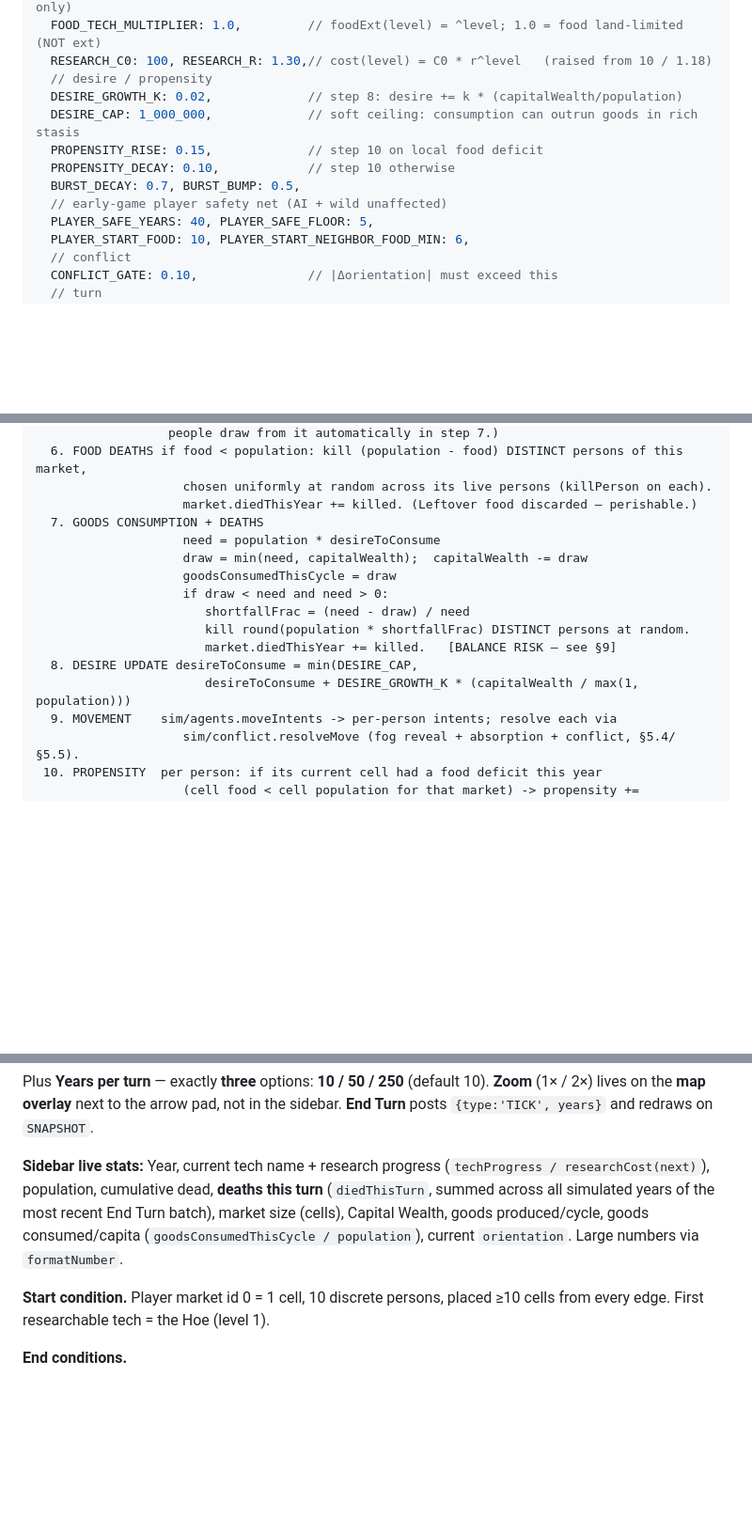
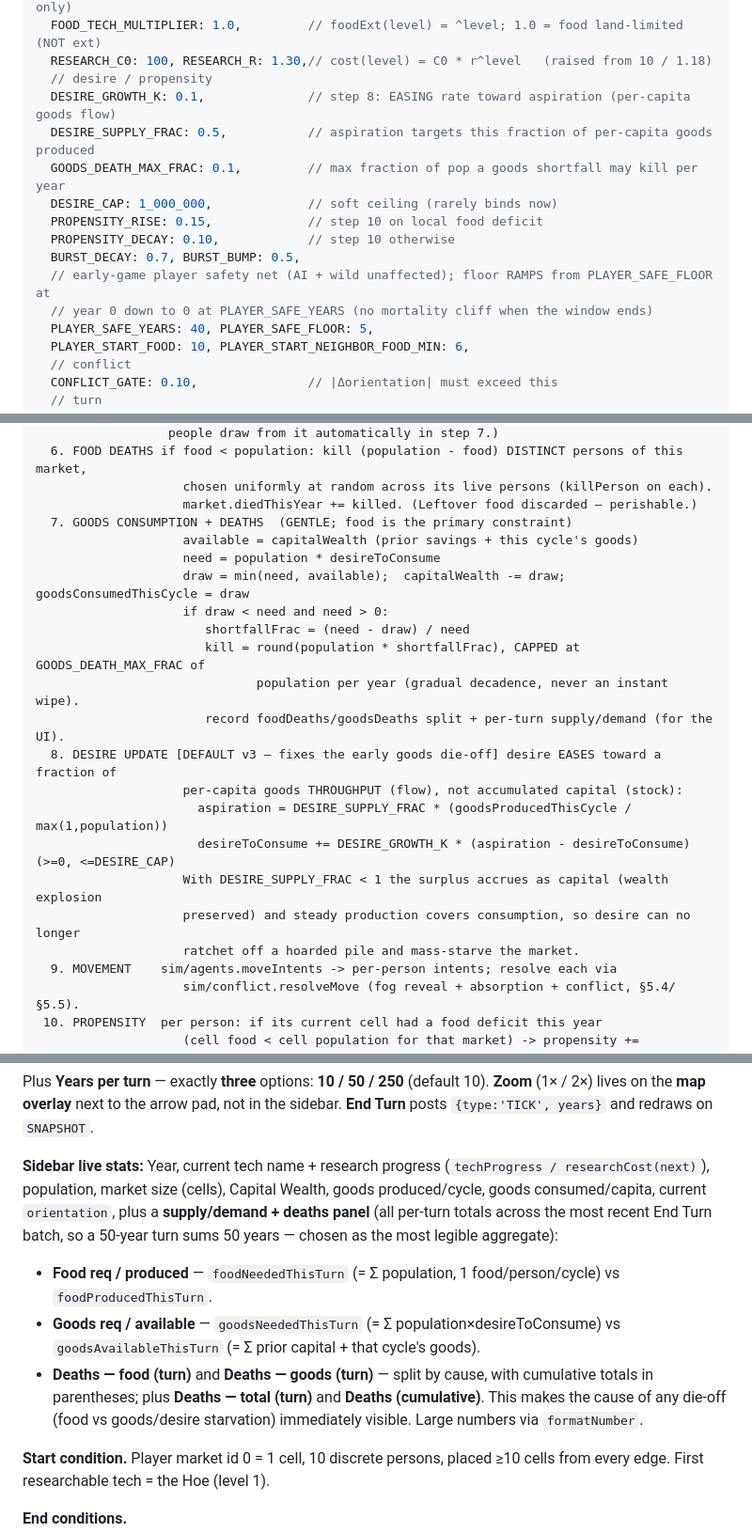
Before and after one commit to kuanb/synthetic-markets, a Markdown page: PLAN.md, 3 parts joined by grey strips. Shown at 94% size. Rendered like a GitHub page; blank space fills up the shorter version.

Commit message:
docs: PLAN.md — desire/goods-death v3 tuning + supply/demand & cause-of-death stats

```diff
--- a/PLAN.md
+++ b/PLAN.md
@@ -272,12 +272,15 @@ export const CONFIG = {
   FOOD_TECH_MULTIPLIER: 1.0,         // foodExt(level) = ^level; 1.0 = food land-limited (NOT ext)
   RESEARCH_C0: 100, RESEARCH_R: 1.30,// cost(level) = C0 * r^level   (raised from 10 / 1.18)
   // desire / propensity
-  DESIRE_GROWTH_K: 0.02,             // step 8: desire += k * (capitalWealth/population)
-  DESIRE_CAP: 1_000_000,             // soft ceiling: consumption can outrun goods in rich stasis
+  DESIRE_GROWTH_K: 0.1,              // step 8: EASING rate toward aspiration (per-capita goods flow)
+  DESIRE_SUPPLY_FRAC: 0.5,           // aspiration targets this fraction of per-capita goods produced
+  GOODS_DEATH_MAX_FRAC: 0.1,         // max fraction of pop a goods shortfall may kill per year
+  DESIRE_CAP: 1_000_000,             // soft ceiling (rarely binds now)
   PROPENSITY_RISE: 0.15,             // step 10 on local food deficit
   PROPENSITY_DECAY: 0.10,            // step 10 otherwise
   BURST_DECAY: 0.7, BURST_BUMP: 0.5,
-  // early-game player safety net (AI + wild unaffected)
+  // early-game player safety net (AI + wild unaffected); floor RAMPS from PLAYER_SAFE_FLOOR at
+  // year 0 down to 0 at PLAYER_SAFE_YEARS (no mortality cliff when the window ends)
   PLAYER_SAFE_YEARS: 40, PLAYER_SAFE_FLOOR: 5,
   PLAYER_START_FOOD: 10, PLAYER_START_NEIGHBOR_FOOD_MIN: 6,
   // conflict
@@ -559,16 +562,22 @@ For each year (repeat up to N times):
   6. FOOD DEATHS if food < population: kill (population - food) DISTINCT persons of this market,
                     chosen uniformly at random across its live persons (killPerson on each).
                     market.diedThisYear += killed. (Leftover food discarded — perishable.)
-  7. GOODS CONSUMPTION + DEATHS
+  7. GOODS CONSUMPTION + DEATHS  (GENTLE; food is the primary constraint)
+                    available = capitalWealth (prior savings + this cycle's goods)
                     need = population * desireToConsume
-                    draw = min(need, capitalWealth);  capitalWealth -= draw
-                    goodsConsumedThisCycle = draw
+                    draw = min(need, available);  capitalWealth -= draw; goodsConsumedThisCycle = draw
                     if draw < need and need > 0:
                        shortfallFrac = (need - draw) / need
-                       kill round(population * shortfallFrac) DISTINCT persons at random.
-                       market.diedThisYear += killed.   [BALANCE RISK — see §9]
-  8. DESIRE UPDATE desireToConsume = min(DESIRE_CAP,
-                       desireToConsume + DESIRE_GROWTH_K * (capitalWealth / max(1, population)))
+                       kill = round(population * shortfallFrac), CAPPED at GOODS_DEATH_MAX_FRAC of
+                              population per year (gradual decadence, never an instant wipe).
+                       record foodDeaths/goodsDeaths split + per-turn supply/demand (for the UI).
+  8. DESIRE UPDATE [DEFAULT v3 — fixes the early goods die-off] desire EASES toward a fraction of
+                    per-capita goods THROUGHPUT (flow), not accumulated capital (stock):
+                      aspiration = DESIRE_SUPPLY_FRAC * (goodsProducedThisCycle / max(1,population))
+                      desireToConsume += DESIRE_GROWTH_K * (aspiration - desireToConsume)   (>=0, <=DESIRE_CAP)
+                    With DESIRE_SUPPLY_FRAC < 1 the surplus accrues as capital (wealth explosion
+                    preserved) and steady production covers consumption, so desire can no longer
+                    ratchet off a hoarded pile and mass-starve the market.
   9. MOVEMENT    sim/agents.moveIntents -> per-person intents; resolve each via
                     sim/conflict.resolveMove (fog reveal + absorption + conflict, §5.4/§5.5).
  10. PROPENSITY  per person: if its current cell had a food deficit this year
@@ -702,10 +711,18 @@ Plus **Years per turn** — exactly **three** options: **10 / 50 / 250** (defaul
 posts `{type:'TICK', years}` and redraws on `SNAPSHOT`.
 
 **Sidebar live stats:** Year, current tech name + research progress
-(`techProgress / researchCost(next)`), population, cumulative dead, **deaths this turn**
-(`diedThisTurn`, summed across all simulated years of the most recent End Turn batch), market
-size (cells), Capital Wealth, goods produced/cycle, goods consumed/capita
-(`goodsConsumedThisCycle / population`), current `orientation`. Large numbers via `formatNumber`.
+(`techProgress / researchCost(next)`), population, market size (cells), Capital Wealth, goods
+produced/cycle, goods consumed/capita, current `orientation`, plus a **supply/demand + deaths
+panel** (all per-turn totals across the most recent End Turn batch, so a 50-year turn sums 50
+years — chosen as the most legible aggregate):
+- **Food req / produced** — `foodNeededThisTurn` (= Σ population, 1 food/person/cycle) vs
+  `foodProducedThisTurn`.
+- **Goods req / available** — `goodsNeededThisTurn` (= Σ population×desireToConsume) vs
+  `goodsAvailableThisTurn` (= Σ prior capital + that cycle's goods).
+- **Deaths — food (turn)** and **Deaths — goods (turn)** — split by cause, with cumulative
+  totals in parentheses; plus **Deaths — total (turn)** and **Deaths (cumulative)**.
+This makes the cause of any die-off (food vs goods/desire starvation) immediately visible.
+Large numbers via `formatNumber`.
 
 **Start condition.** Player market id 0 = 1 cell, 10 discrete persons, placed ≥10 cells from
 every edge. First researchable tech = the Hoe (level 1).
```
